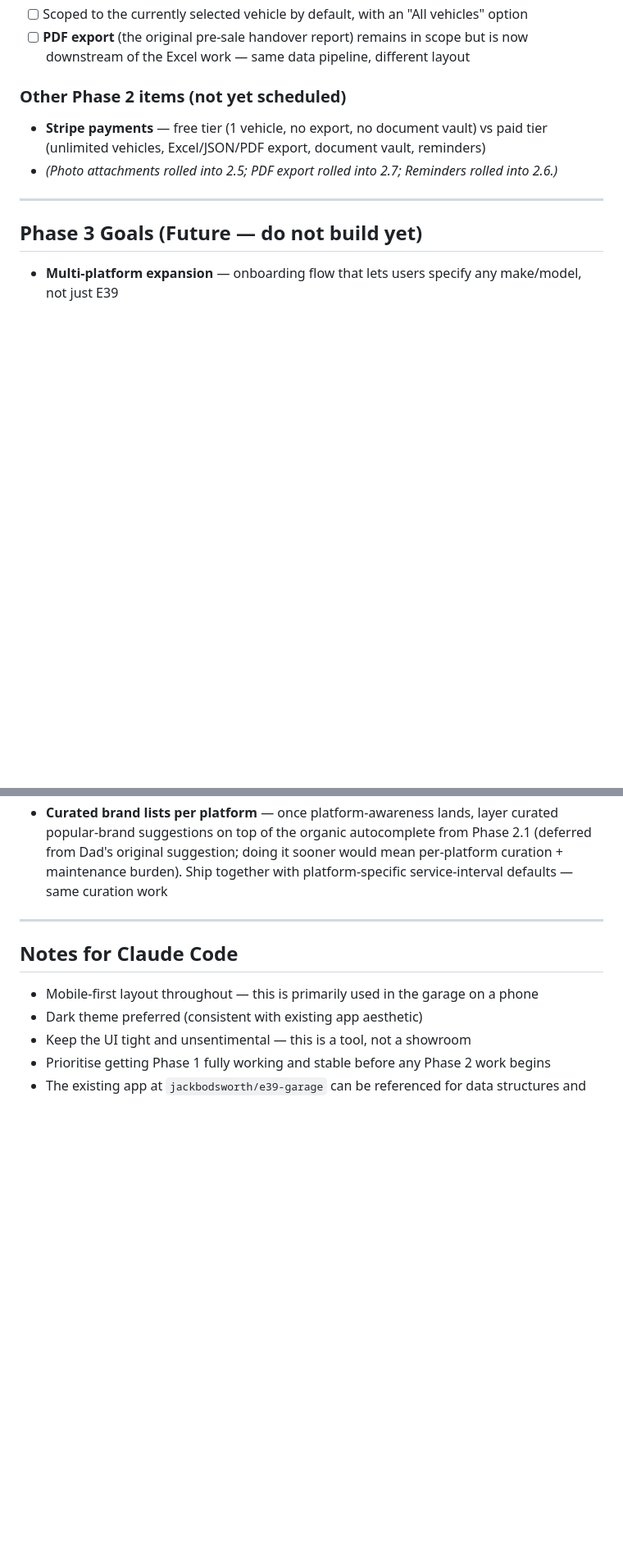
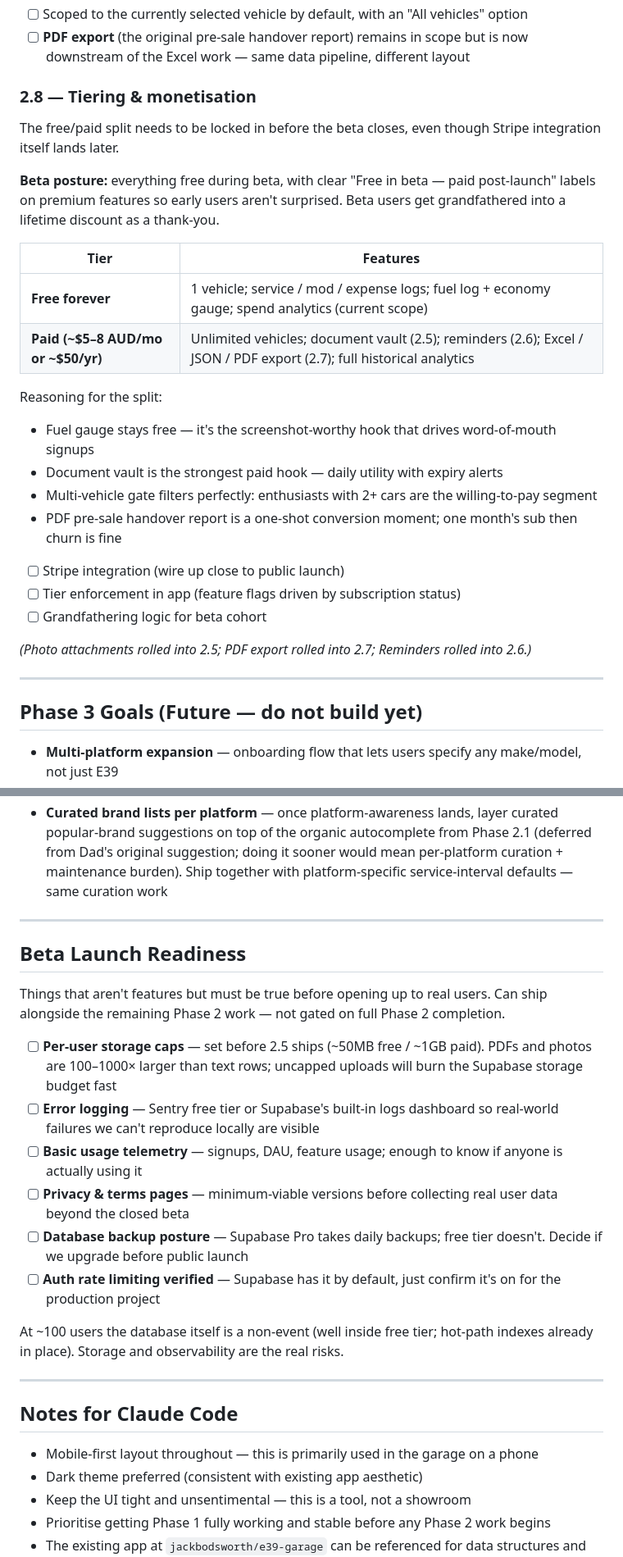
Before and after one commit to djbods/car-tracker, a Markdown page: CAR_TRACKER_BRIEF.md, 2 parts joined by grey strips. Shown at 82% size. GitHub-like rendering; blank space fills up the shorter version.

Commit message:
docs(brief): add tiering subsection and beta launch readiness section
- New §2.8 Tiering & monetisation with free/paid feature split and beta posture
- New Beta Launch Readiness section covering storage caps, error logging,
  telemetry, privacy/terms, backups, and auth rate limiting

```diff
--- a/CAR_TRACKER_BRIEF.md
+++ b/CAR_TRACKER_BRIEF.md
@@ -227,10 +227,28 @@ User-defined intervals to start. Per-platform defaults are deferred to Phase 3 a
 - [ ] Scoped to the currently selected vehicle by default, with an "All vehicles" option
 - [ ] **PDF export** (the original pre-sale handover report) remains in scope but is now downstream of the Excel work — same data pipeline, different layout
 
-### Other Phase 2 items (not yet scheduled)
+### 2.8 — Tiering & monetisation
 
-- **Stripe payments** — free tier (1 vehicle, no export, no document vault) vs paid tier (unlimited vehicles, Excel/JSON/PDF export, document vault, reminders)
-- *(Photo attachments rolled into 2.5; PDF export rolled into 2.7; Reminders rolled into 2.6.)*
+The free/paid split needs to be locked in before the beta closes, even though Stripe integration itself lands later.
+
+**Beta posture:** everything free during beta, with clear "Free in beta — paid post-launch" labels on premium features so early users aren't surprised. Beta users get grandfathered into a lifetime discount as a thank-you.
+
+| Tier | Features |
+|---|---|
+| **Free forever** | 1 vehicle; service / mod / expense logs; fuel log + economy gauge; spend analytics (current scope) |
+| **Paid (~$5–8 AUD/mo or ~$50/yr)** | Unlimited vehicles; document vault (2.5); reminders (2.6); Excel / JSON / PDF export (2.7); full historical analytics |
+
+Reasoning for the split:
+- Fuel gauge stays free — it's the screenshot-worthy hook that drives word-of-mouth signups
+- Document vault is the strongest paid hook — daily utility with expiry alerts
+- Multi-vehicle gate filters perfectly: enthusiasts with 2+ cars are the willing-to-pay segment
+- PDF pre-sale handover report is a one-shot conversion moment; one month's sub then churn is fine
+
+- [ ] Stripe integration (wire up close to public launch)
+- [ ] Tier enforcement in app (feature flags driven by subscription status)
+- [ ] Grandfathering logic for beta cohort
+
+*(Photo attachments rolled into 2.5; PDF export rolled into 2.7; Reminders rolled into 2.6.)*
 
 ---
 
@@ -243,6 +261,21 @@ User-defined intervals to start. Per-platform defaults are deferred to Phase 3 a
 
 ---
 
+## Beta Launch Readiness
+
+Things that aren't features but must be true before opening up to real users. Can ship alongside the remaining Phase 2 work — not gated on full Phase 2 completion.
+
+- [ ] **Per-user storage caps** — set before 2.5 ships (~50MB free / ~1GB paid). PDFs and photos are 100–1000× larger than text rows; uncapped uploads will burn the Supabase storage budget fast
+- [ ] **Error logging** — Sentry free tier or Supabase's built-in logs dashboard so real-world failures we can't reproduce locally are visible
+- [ ] **Basic usage telemetry** — signups, DAU, feature usage; enough to know if anyone is actually using it
+- [ ] **Privacy & terms pages** — minimum-viable versions before collecting real user data beyond the closed beta
+- [ ] **Database backup posture** — Supabase Pro takes daily backups; free tier doesn't. Decide if we upgrade before public launch
+- [ ] **Auth rate limiting verified** — Supabase has it by default, just confirm it's on for the production project
+
+At ~100 users the database itself is a non-event (well inside free tier; hot-path indexes already in place). Storage and observability are the real risks.
+
+---
+
 ## Notes for Claude Code
 
 - Mobile-first layout throughout — this is primarily used in the garage on a phone
```
